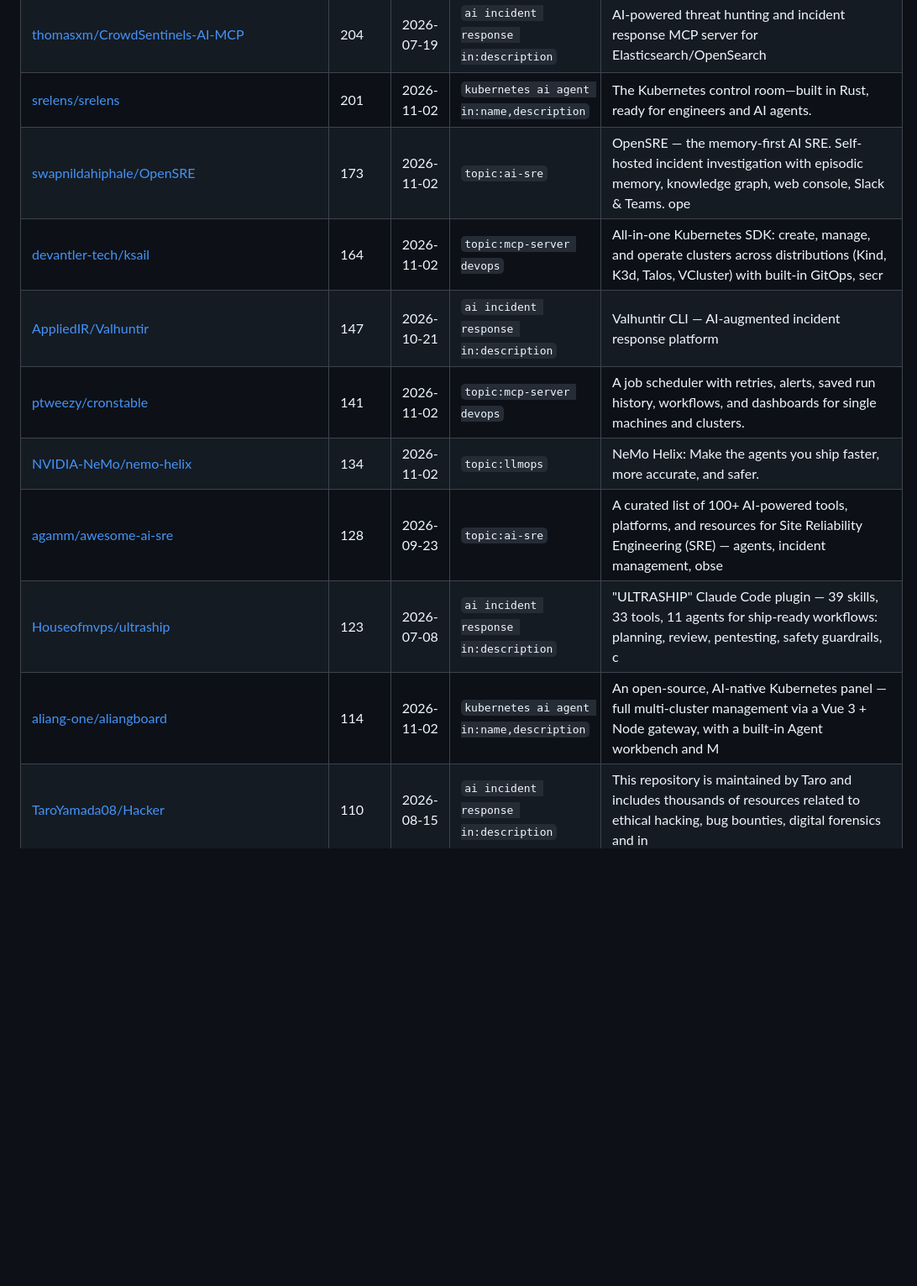
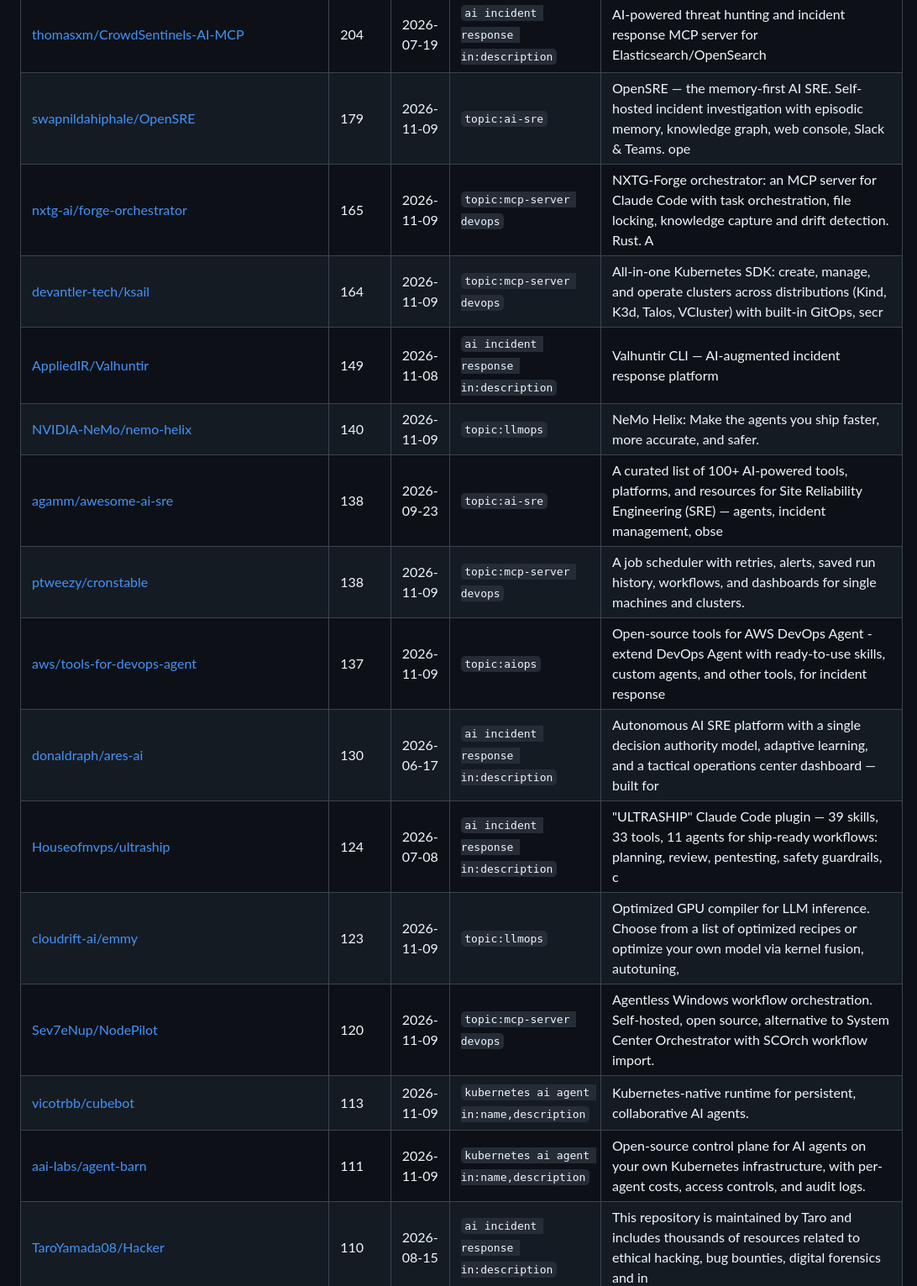
Before and after one commit to neelshah2409/awesome-ai-sre-devops, a Markdown page: CANDIDATES.md, the part around one of its changes. Shown at 84% size. GitHub-like rendering; blank space fills up the shorter version.

Commit message:
chore: weekly candidate tools for review

```diff
--- a/CANDIDATES.md
+++ b/CANDIDATES.md
@@ -42,11 +39,16 @@ Review each one: does it fit an existing category? Is it actively maintained and
 | [thomasxm/CrowdSentinels-AI-MCP](https://github.com/thomasxm/CrowdSentinels-AI-MCP) | 204 | 2026-07-19 | `ai incident response in:description` | AI-powered threat hunting and incident response MCP server for Elasticsearch/OpenSearch |
-| [srelens/srelens](https://github.com/srelens/srelens) | 201 | 2026-11-02 | `kubernetes ai agent in:name,description` | The Kubernetes control room—built in Rust, ready for engineers and AI agents. |
-| [swapnildahiphale/OpenSRE](https://github.com/swapnildahiphale/OpenSRE) | 173 | 2026-11-02 | `topic:ai-sre` | OpenSRE — the memory-first AI SRE. Self-hosted incident investigation with episodic memory, knowledge graph, web console, Slack & Teams. ope |
-| [devantler-tech/ksail](https://github.com/devantler-tech/ksail) | 164 | 2026-11-02 | `topic:mcp-server devops` | All-in-one Kubernetes SDK: create, manage, and operate clusters across distributions (Kind, K3d, Talos, VCluster) with built-in GitOps, secr |
-| [AppliedIR/Valhuntir](https://github.com/AppliedIR/Valhuntir) | 147 | 2026-10-21 | `ai incident response in:description` | Valhuntir CLI — AI-augmented incident response platform |
-| [ptweezy/cronstable](https://github.com/ptweezy/cronstable) | 141 | 2026-11-02 | `topic:mcp-server devops` | A job scheduler with retries, alerts, saved run history, workflows, and dashboards for single machines and clusters. |
-| [NVIDIA-NeMo/nemo-helix](https://github.com/NVIDIA-NeMo/nemo-helix) | 134 | 2026-11-02 | `topic:llmops` | NeMo Helix: Make the agents you ship faster, more accurate, and safer. |
-| [agamm/awesome-ai-sre](https://github.com/agamm/awesome-ai-sre) | 128 | 2026-09-23 | `topic:ai-sre` | A curated list of 100+ AI-powered tools, platforms, and resources for Site Reliability Engineering (SRE) — agents, incident management, obse |
-| [Houseofmvps/ultraship](https://github.com/Houseofmvps/ultraship) | 123 | 2026-07-08 | `ai incident response in:description` | "ULTRASHIP" Claude Code plugin — 39 skills, 33 tools, 11 agents for ship-ready workflows: planning, review, pentesting, safety guardrails, c |
-| [aliang-one/aliangboard](https://github.com/aliang-one/aliangboard) | 114 | 2026-11-02 | `kubernetes ai agent in:name,description` | An open-source, AI-native Kubernetes panel — full multi-cluster management via a Vue 3 + Node gateway, with a built-in Agent workbench and M |
+| [swapnildahiphale/OpenSRE](https://github.com/swapnildahiphale/OpenSRE) | 179 | 2026-11-09 | `topic:ai-sre` | OpenSRE — the memory-first AI SRE. Self-hosted incident investigation with episodic memory, knowledge graph, web console, Slack & Teams. ope |
+| [nxtg-ai/forge-orchestrator](https://github.com/nxtg-ai/forge-orchestrator) | 165 | 2026-11-09 | `topic:mcp-server devops` | NXTG-Forge orchestrator: an MCP server for Claude Code with task orchestration, file locking, knowledge capture and drift detection. Rust. A |
+| [devantler-tech/ksail](https://github.com/devantler-tech/ksail) | 164 | 2026-11-09 | `topic:mcp-server devops` | All-in-one Kubernetes SDK: create, manage, and operate clusters across distributions (Kind, K3d, Talos, VCluster) with built-in GitOps, secr |
+| [AppliedIR/Valhuntir](https://github.com/AppliedIR/Valhuntir) | 149 | 2026-11-08 | `ai incident response in:description` | Valhuntir CLI — AI-augmented incident response platform |
+| [NVIDIA-NeMo/nemo-helix](https://github.com/NVIDIA-NeMo/nemo-helix) | 140 | 2026-11-09 | `topic:llmops` | NeMo Helix: Make the agents you ship faster, more accurate, and safer. |
+| [agamm/awesome-ai-sre](https://github.com/agamm/awesome-ai-sre) | 138 | 2026-09-23 | `topic:ai-sre` | A curated list of 100+ AI-powered tools, platforms, and resources for Site Reliability Engineering (SRE) — agents, incident management, obse |
+| [ptweezy/cronstable](https://github.com/ptweezy/cronstable) | 138 | 2026-11-09 | `topic:mcp-server devops` | A job scheduler with retries, alerts, saved run history, workflows, and dashboards for single machines and clusters. |
+| [aws/tools-for-devops-agent](https://github.com/aws/tools-for-devops-agent) | 137 | 2026-11-09 | `topic:aiops` | Open-source tools for AWS DevOps Agent - extend DevOps Agent with ready-to-use skills, custom agents, and other tools, for incident response |
+| [donaldraph/ares-ai](https://github.com/donaldraph/ares-ai) | 130 | 2026-06-17 | `ai incident response in:description` | Autonomous AI SRE platform with a single decision authority model, adaptive learning, and a tactical operations center dashboard — built for |
+| [Houseofmvps/ultraship](https://github.com/Houseofmvps/ultraship) | 124 | 2026-07-08 | `ai incident response in:description` | "ULTRASHIP" Claude Code plugin — 39 skills, 33 tools, 11 agents for ship-ready workflows: planning, review, pentesting, safety guardrails, c |
+| [cloudrift-ai/emmy](https://github.com/cloudrift-ai/emmy) | 123 | 2026-11-09 | `topic:llmops` | Optimized GPU compiler for LLM inference. Choose from a list of optimized recipes or optimize your own model via kernel fusion, autotuning,  |
+| [Sev7eNup/NodePilot](https://github.com/Sev7eNup/NodePilot) | 120 | 2026-11-09 | `topic:mcp-server devops` | Agentless Windows workflow orchestration. Self-hosted, open source, alternative to System Center Orchestrator with SCOrch workflow import. |
+| [vicotrbb/cubebot](https://github.com/vicotrbb/cubebot) | 113 | 2026-11-09 | `kubernetes ai agent in:name,description` | Kubernetes-native runtime for persistent, collaborative AI agents. |
+| [aai-labs/agent-barn](https://github.com/aai-labs/agent-barn) | 111 | 2026-11-09 | `kubernetes ai agent in:name,description` | Open-source control plane for AI agents on your own Kubernetes infrastructure, with per-agent costs, access controls, and audit logs. |
 | [TaroYamada08/Hacker](https://github.com/TaroYamada08/Hacker) | 110 | 2026-08-15 | `ai incident response in:description` | This repository is maintained by Taro and includes thousands of resources related to ethical hacking, bug bounties, digital forensics and in |
```
Also changed, not shown: other parts of CANDIDATES.md (+64 -70 lines).
